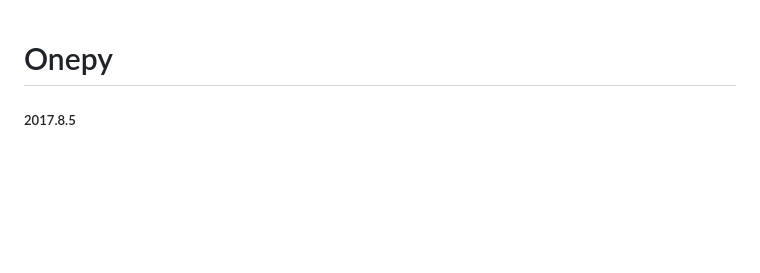
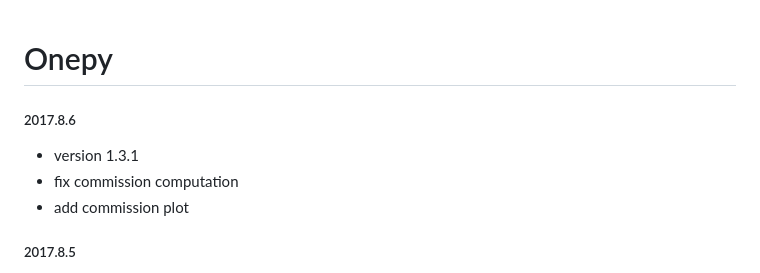
Before and after one commit to Chandlercjy/OnePy, a Markdown page: change_log.md, the part around the change. Drawn GitHub-style; blank space fills up the shorter version.

Commit message:
version 1.3.1
 - version 1.3.1
 - fix commission computation
 - add commission plot

```diff
--- a/change_log.md
+++ b/change_log.md
@@ -1,5 +1,11 @@
 Onepy
 ===========
+
+##### 2017.8.6
+  - version 1.3.1
+  - fix commission computation
+  - add commission plot
+
 
 ##### 2017.8.5
   - version 1.2.1
```
Also changed, not shown: README.md (+70 -70 lines), docs/OnePy_plot.jpg, 5 other files.
